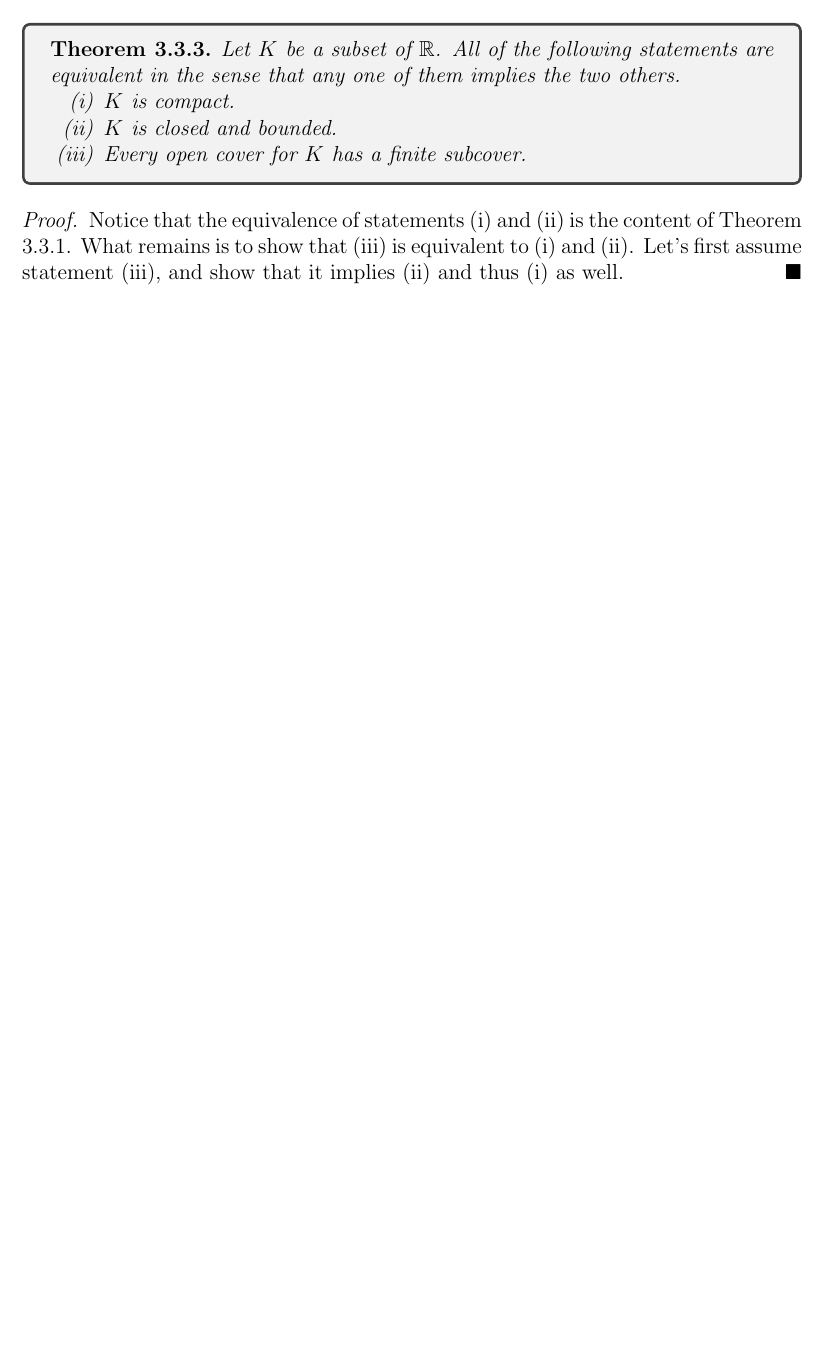
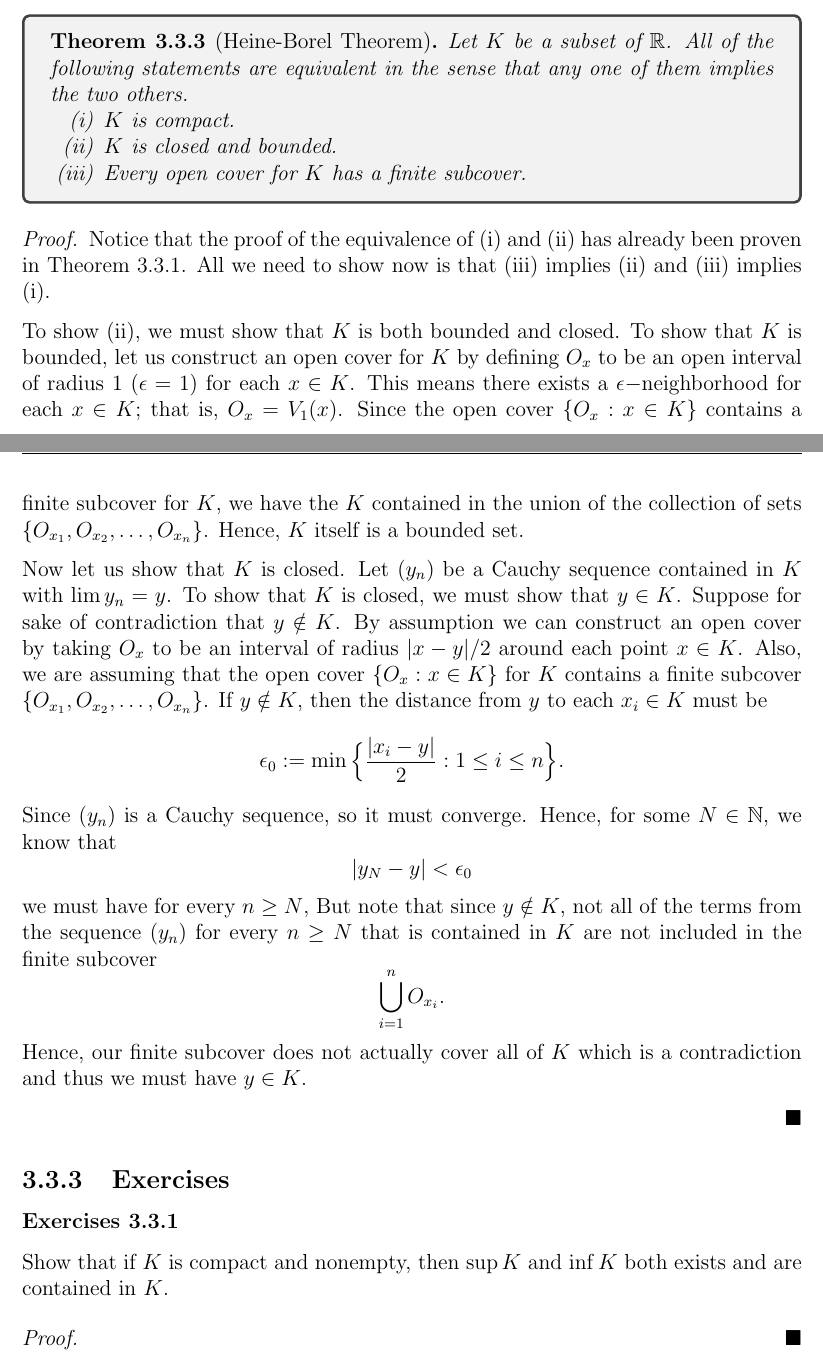
Before and after one commit to LanceRemigio/notes, a LaTeX thesis (main.tex, which reads chapter/ch3/3.2/chap3.2.tex, chapter/ch3/3.3/chap3.3.tex): part of page 136 of 136 before the commit and two parts of pages 136 and 137 of 137 after it, the two joined at a grey line, cut so that both start at the same text, the shorter picture padded with empty space. The pictures show the PDF file main.pdf that the author committed with the source.

Commit message:
fixed some weird formatting

```diff
--- a/chapter/ch3/3.2/chap3.2.tex
+++ b/chapter/ch3/3.2/chap3.2.tex
@@ -399,8 +399,19 @@ Show that a set \( F \subseteq \R  \) is closed if and only if if every Cauchy s
 
 A proof for De Morgan's Laws in the case of two sets is outlined in Exercise 1.2.5. The general argument is similar.
 
-Now, provide the details for the proof of Theorem 3.2.14.
-    \begin{proof}
+\begin{enumerate}
+    \item[(a)] Given a collection of sets \( \{ E_{\lambda} : \lambda \in \Lambda\}  \), show that \[ \Big( \bigcup_{ \lambda \in \Lambda } E_{\lambda}  \Big)^c = \bigcap_{ \lambda \in \Lambda } E_{\lambda}^c  ~~ \text{and} ~~ \Big( \bigcap_{ \lambda \in \Lambda } E_{\lambda}  \Big)^c = \bigcup_{ \lambda \in \Lambda } E_{\lambda}^c \]
+        \begin{proof}
+            Suppose we show the first equation. Let \( x \in \Big( \bigcup_{ \lambda \in \Lambda } E_{\lambda}  \Big)^c \) then for all \( E_{\lambda} \) where \( \lambda \in \Lambda \), we must have \( x \notin E_{\lambda} \). But this is equivalent to saying that \( x \in E_{\lambda}^c \) for all \( \lambda \in \Lambda \) where \( E_{\lambda}^c \subseteq \bigcap_{ \lambda \in \Lambda } E_{\lambda}^c  \). Hence, we have
+            \[  x \in \bigcap_{ \lambda \in \Lambda } E_{\lambda}^c.\]
+            Now let \( x \in \bigcap_{ \lambda \in \Lambda } E_{\lambda}^c  \). Then for all \( \lambda \in \Lambda \), we have \( x \in E_{\lambda}^c \). This is true if and only if \( x \notin E_{\lambda} \) for all \( \lambda \in \Lambda \). Since \( E_{\lambda} \subseteq \bigcup_{ \lambda \in \Lambda } E_{\lambda} \), we also have that \( x \notin \bigcup_{ \lambda \in \Lambda } E_{\lambda}  \). Hence, we have
+            \[  x \in \Big( \bigcup_{ \lambda \in \Lambda } E_{\lambda}  \Big)^c. \]
+            Hence,
+            \[ \Big( \bigcup_{ \lambda \in \Lambda } E_{\lambda}  \Big)^c = \bigcap_{ \lambda \in \Lambda } E_{\lambda}^c.\]
+            The other equation can be shown through a similar process above.
+        \end{proof}
+    \item[(b)] Now, provide the details for the proof of Theorem 3.2.14.
+        \begin{proof}
     To prove part (i), suppose we have a finite collection of open sets where
     \[ \{ E_{i} : 1 \leq  i \leq N \}.   \]
     Since \( E_i  \) closed, their complements \( E_i^c \) is open. Since the finite intersection of open sets is open, we have that
--- a/chapter/ch3/3.3/chap3.3.tex
+++ b/chapter/ch3/3.3/chap3.3.tex
@@ -79,7 +79,7 @@ Now consider a similar cover for the closed interval \( [0,1] \). For \( x \in (
 is an open cover for \( [0,1] \) is a finite subcover for the closed interval \( [0,1] \).
 
 \begin{tcolorbox}
-\begin{thm}
+    \begin{thm}[Heine-Borel Theorem]
 Let \( K \) be a subset of \( \R \). All of the following statements are equivalent in the sense that any one of them implies the two others.
 \begin{enumerate}
     \item[(i)] \( K \) is compact.
@@ -90,5 +90,28 @@ Let \( K \) be a subset of \( \R \). All of the following statements are equival
 \end{tcolorbox}
 
 \begin{proof}
-Notice that the equivalence of statements (i) and (ii) is the content of Theorem 3.3.1. What remains is to show that (iii) is equivalent to (i) and (ii). Let's first assume statement (iii), and show that it implies (ii) and thus (i) as well.
+Notice that the proof of the equivalence of (i) and (ii) has already been proven in Theorem 3.3.1. All we need to show now is that (iii) implies (ii) and (iii) implies (i).
+
+To show (ii), we must show that \( K \) is both bounded and closed. To show that \( K \) is bounded, let us construct an open cover for \( K \) by defining \( O_x  \) to be an open interval of radius \( 1 \) (\( \epsilon  = 1  \)) for each \( x \in K \). This means there exists a \( \epsilon - \)neighborhood for each \( x \in K \); that is, \( O_x = V_1(x) \). Since the open cover \( \{ O_x : x \in K \}  \) contains a finite subcover for \( K \), we have the \( K \) contained in the union of the collection of sets \( \{ O_{x_1}, O_{x_2}, \dots , O_{x_n} \}  \). Hence, \( K \) itself is a bounded set.
+
+Now let us show that \( K \) is closed. Let \( (y_n) \) be a Cauchy sequence contained in \( K \) with \( \lim y_n = y  \). To show that \( K \) is closed, we must show that \( y \in K \). Suppose for sake of contradiction that \( y \notin K  \). By assumption we can construct an open cover by taking \( O_x  \) to be an interval of radius \( | x - y  | / 2  \) around each point \( x \in K \). Also, we are assuming that the open cover \( \{ O_x : x \in K \}  \) for \( K \) contains a finite subcover \( \{ O_{x_1}, O_{x_2}, \dots, O_{x_n} \}  \). If \( y \notin K \), then the distance from \( y \) to each \( x_i \in K \) must be
+\[ \epsilon_0 := \min \Big\{ \frac{ | x_i - y  |  }{ 2  }   : 1 \leq i \leq n \Big\}.\]
+Since \( (y_n) \) is a Cauchy sequence, so it must converge. Hence, for some \( N \in \N \), we know that
+\[ | y_N - y  | < \epsilon_0 \] we must have for every \( n \geq N \),
+But note that since \( y \notin K  \), not all of the terms from the sequence \( (y_n) \) for every \( n \geq N \) that is contained in \( K \) are not included in the finite subcover
+\[ \bigcup_{ i=1 }^{ n } O_{x_i}. \]
+Hence, our finite subcover does not actually cover all of \( K \) which is a contradiction and thus we must have \( y \in K \).
+
+
+
+
 \end{proof}
+
+
+
+\subsection{Exercises}
+
+\subsubsection{Exercises 3.3.1} Show that if \( K \) is compact and nonempty, then \( \sup K  \) and \( \inf K \) both exists and are contained in \( K \).
+\begin{proof}
+
+\end{proof}
```
Also changed, not shown: chapter/ch2/2.4/chap2.4.tex (+6 -6 lines), main.pdf, chapter/ch3/3.2/chap3.2.tex (5 more changed lines).
